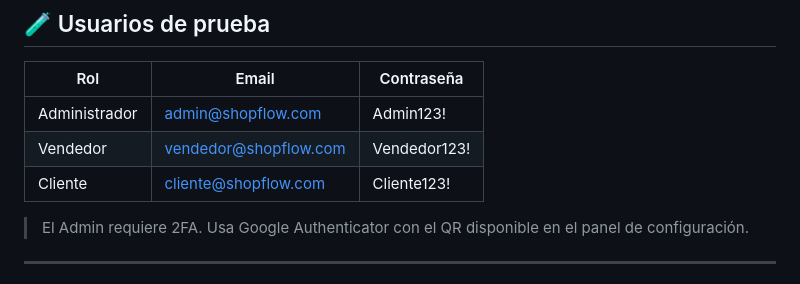
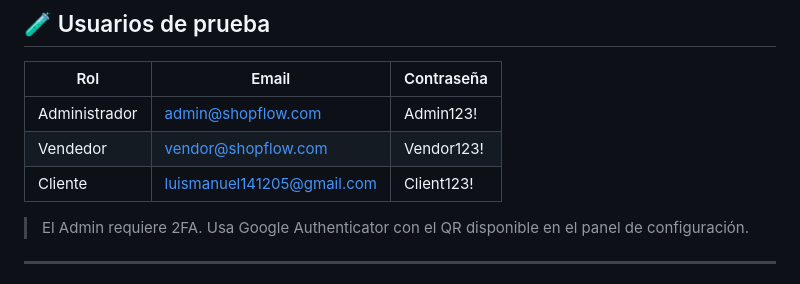
Before and after one commit to manuellopez-dev/ShopFlow_V2, a Markdown page: README.md, the part around the change. Rendered like a GitHub page.

Commit message:
Update vendor and client email and password details

```diff
--- a/README.md
+++ b/README.md
@@ -194,8 +194,8 @@ FLASK_ENV=development
 | Rol | Email | Contraseña |
 |---|---|---|
 | Administrador | admin@shopflow.com | Admin123! |
-| Vendedor | vendedor@shopflow.com | Vendedor123! |
-| Cliente | cliente@shopflow.com | Cliente123! |
+| Vendedor | vendor@shopflow.com | Vendor123! |
+| Cliente | luismanuel141205@gmail.com | Client123! |
 
 > El Admin requiere 2FA. Usa Google Authenticator con el QR disponible en el panel de configuración.
 
```
